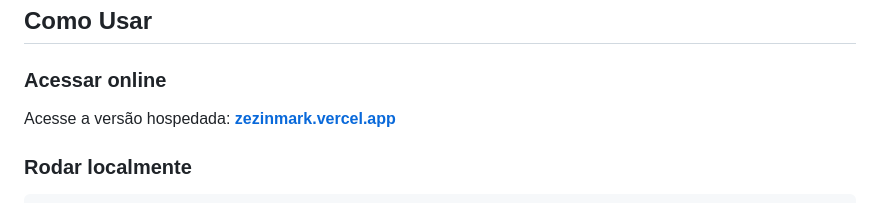
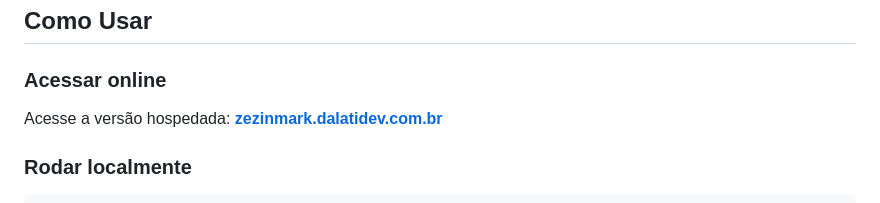
Before and after one commit to dalatidev/ZezinMark, a Markdown page: README.md, the part around the change. GitHub-like rendering.

```diff
--- a/README.md
+++ b/README.md
@@ -53,7 +53,7 @@ Ao final das 10 lições, o usuário faz uma **prova** para testar o que aprende
 
 ### Acessar online
 
-Acesse a versão hospedada: **[zezinmark.vercel.app](https://zezinmark.vercel.app)**
+Acesse a versão hospedada: **[zezinmark.dalatidev.com.br](https://zezinmark.dalatidev.com.br/)**
 
 ### Rodar localmente
 
```
